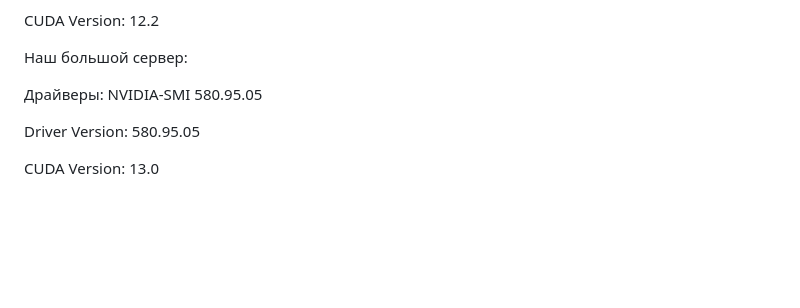
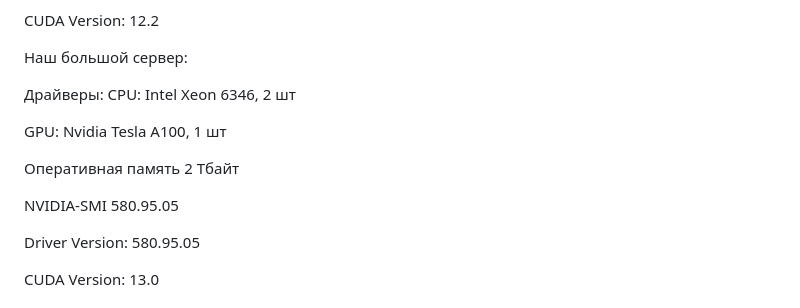
Before and after one commit to Zhilg/Dvizhenie, a Markdown page: README.md, the part around the change. Rendered like a GitHub page; blank space fills up the shorter version.

```diff
--- a/README.md
+++ b/README.md
@@ -33,6 +33,12 @@ CUDA Version: 12.2
 
 
 Драйверы:
+CPU: Intel Xeon 6346, 2 шт
+
+GPU: Nvidia Tesla A100, 1 шт
+
+Оперативная память 2 Тбайт
+
 NVIDIA-SMI 580.95.05
 
 Driver Version: 580.95.05
```
